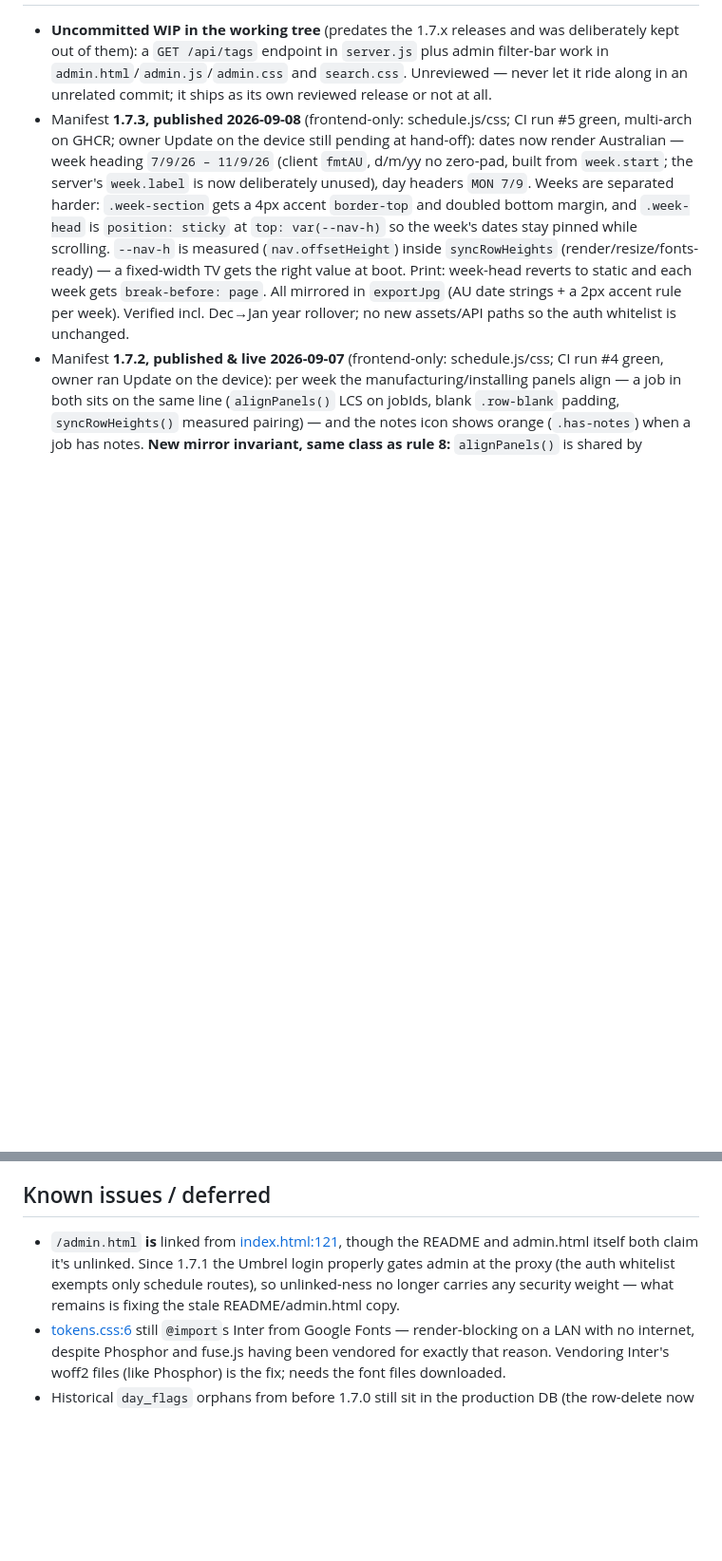
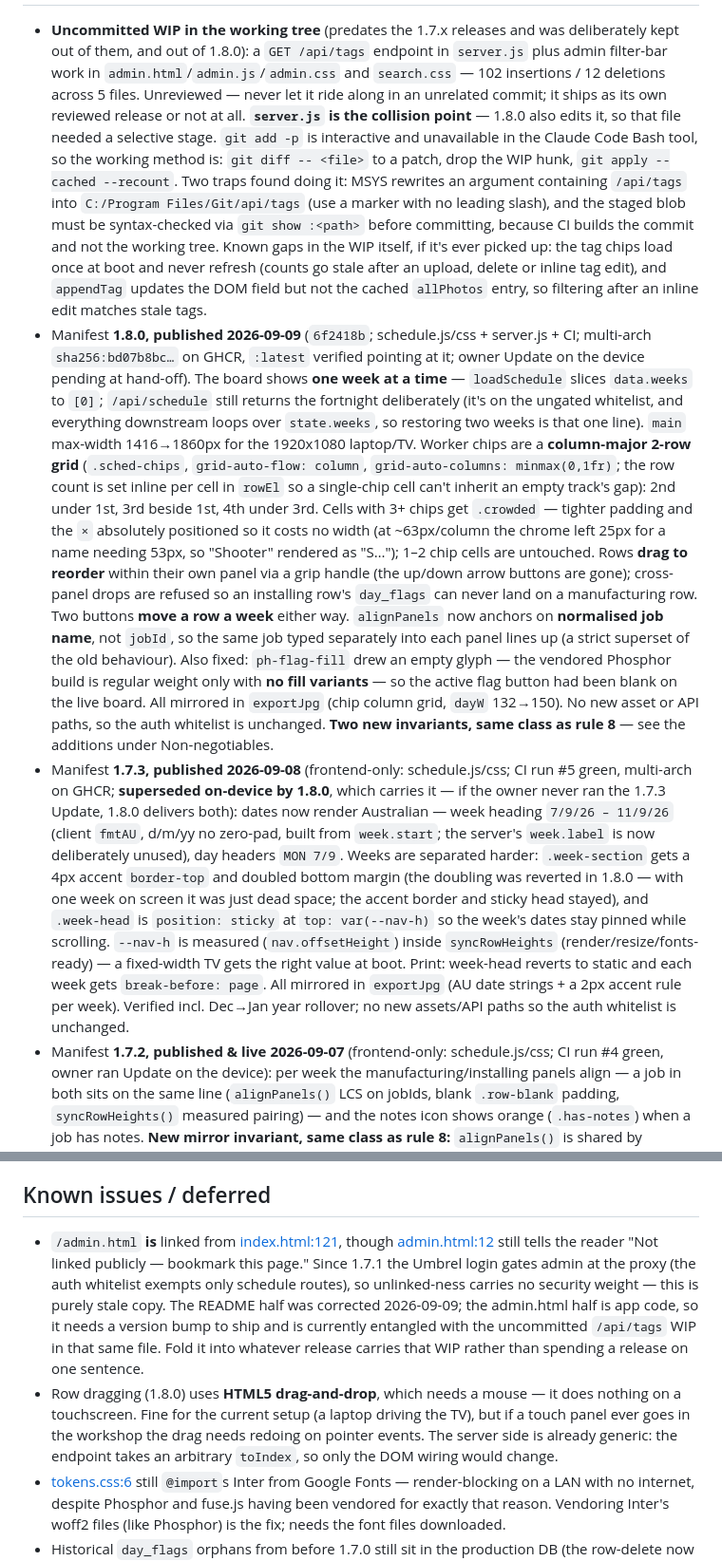
Before and after one commit to devcal1/thcabinets-umbrel-store, a Markdown page: CLAUDE.md, 2 parts joined by grey strips. Shown at 95% size. Drawn GitHub-style; blank space fills up the shorter version.

```diff
--- a/CLAUDE.md
+++ b/CLAUDE.md
@@ -74,17 +85,59 @@ schedule data or anything else with production-data risk.
 
 - **Uncommitted WIP in the working tree** (predates the 1.7.x releases and was
-  deliberately kept out of them): a `GET /api/tags` endpoint in `server.js`
-  plus admin filter-bar work in `admin.html`/`admin.js`/`admin.css` and
-  `search.css`. Unreviewed — never let it ride along in an unrelated commit;
-  it ships as its own reviewed release or not at all.
+  deliberately kept out of them, and out of 1.8.0): a `GET /api/tags` endpoint
+  in `server.js` plus admin filter-bar work in
+  `admin.html`/`admin.js`/`admin.css` and `search.css` — 102 insertions / 12
+  deletions across 5 files. Unreviewed — never let it ride along in an
+  unrelated commit; it ships as its own reviewed release or not at all.
+  **`server.js` is the collision point** — 1.8.0 also edits it, so that file
+  needed a selective stage. `git add -p` is interactive and unavailable in the
+  Claude Code Bash tool, so the working method is: `git diff -- <file>` to a
+  patch, drop the WIP hunk, `git apply --cached --recount`. Two traps found
+  doing it: MSYS rewrites an argument containing `/api/tags` into
+  `C:/Program Files/Git/api/tags` (use a marker with no leading slash), and the
+  staged blob must be syntax-checked via `git show :<path>` before committing,
+  because CI builds the commit and not the working tree.
+  Known gaps in the WIP itself, if it's ever picked up: the tag chips load once
+  at boot and never refresh (counts go stale after an upload, delete or inline
+  tag edit), and `appendTag` updates the DOM field but not the cached
+  `allPhotos` entry, so filtering after an inline edit matches stale tags.
+- Manifest **1.8.0, published 2026-09-09** (`6f2418b`; schedule.js/css +
+  server.js + CI; multi-arch `sha256:bd07b8bc…` on GHCR, `:latest` verified
+  pointing at it; owner Update on the device pending at hand-off). The board
+  shows **one week at a time** — `loadSchedule` slices `data.weeks` to
+  `[0]`; `/api/schedule` still returns the fortnight deliberately (it's on
+  the ungated whitelist, and everything downstream loops over `state.weeks`,
+  so restoring two weeks is that one line). `main` max-width 1416→1860px for
+  the 1920x1080 laptop/TV. Worker chips are a **column-major 2-row grid**
+  (`.sched-chips`, `grid-auto-flow: column`, `grid-auto-columns: minmax(0,1fr)`;
+  the row count is set inline per cell in `rowEl` so a single-chip cell can't
+  inherit an empty track's gap): 2nd under 1st, 3rd beside 1st, 4th under 3rd.
+  Cells with 3+ chips get `.crowded` — tighter padding and the `×` absolutely
+  positioned so it costs no width (at ~63px/column the chrome left 25px for a
+  name needing 53px, so "Shooter" rendered as "S…"); 1–2 chip cells are
+  untouched. Rows **drag to reorder** within their own panel via a grip handle
+  (the up/down arrow buttons are gone); cross-panel drops are refused so an
+  installing row's `day_flags` can never land on a manufacturing row. Two
+  buttons **move a row a week** either way. `alignPanels` now anchors on
+  **normalised job name**, not `jobId`, so the same job typed separately into
+  each panel lines up (a strict superset of the old behaviour). Also fixed:
+  `ph-flag-fill` drew an empty glyph — the vendored Phosphor build is regular
+  weight only with **no fill variants** — so the active flag button had been
+  blank on the live board. All mirrored in `exportJpg` (chip column grid,
+  `dayW` 132→150). No new asset or API paths, so the auth whitelist is
+  unchanged. **Two new invariants, same class as rule 8** — see the additions
+  under Non-negotiables.
 - Manifest **1.7.3, published 2026-09-08** (frontend-only: schedule.js/css;
-  CI run #5 green, multi-arch on GHCR; owner Update on the device still
-  pending at hand-off):
+  CI run #5 green, multi-arch on GHCR; **superseded on-device by 1.8.0**,
+  which carries it — if the owner never ran the 1.7.3 Update, 1.8.0 delivers
+  both):
   dates now render Australian — week heading `7/9/26 – 11/9/26` (client
   `fmtAU`, d/m/yy no zero-pad, built from `week.start`; the server's
   `week.label` is now deliberately unused), day headers `MON 7/9`. Weeks are
   separated harder: `.week-section` gets a 4px accent `border-top` and doubled
-  bottom margin, and `.week-head` is `position: sticky` at `top: var(--nav-h)`
+  bottom margin (the doubling was reverted in 1.8.0 — with one week on screen
+  it was just dead space; the accent border and sticky head stayed), and
+  `.week-head` is `position: sticky` at `top: var(--nav-h)`
   so the week's dates stay pinned while scrolling. `--nav-h` is measured
   (`nav.offsetHeight`) inside `syncRowHeights` (render/resize/fonts-ready) — a
   fixed-width TV gets the right value at boot. Print: week-head reverts to
@@ -142,10 +195,19 @@ schedule data or anything else with production-data risk.
 ## Known issues / deferred
 
 - `/admin.html` **is** linked from [index.html:121](thcabinets-splash/app/public/index.html:121),
-  though the README and admin.html itself both claim it's unlinked. Since 1.7.1
-  the Umbrel login properly gates admin at the proxy (the auth whitelist exempts
-  only schedule routes), so unlinked-ness no longer carries any security weight —
-  what remains is fixing the stale README/admin.html copy.
+  though [admin.html:12](thcabinets-splash/app/public/admin.html:12) still tells
+  the reader "Not linked publicly — bookmark this page." Since 1.7.1 the Umbrel
+  login gates admin at the proxy (the auth whitelist exempts only schedule
+  routes), so unlinked-ness carries no security weight — this is purely stale
+  copy. The README half was corrected 2026-09-09; the admin.html half is app
+  code, so it needs a version bump to ship and is currently entangled with the
+  uncommitted `/api/tags` WIP in that same file. Fold it into whatever release
+  carries that WIP rather than spending a release on one sentence.
+- Row dragging (1.8.0) uses **HTML5 drag-and-drop**, which needs a mouse — it
+  does nothing on a touchscreen. Fine for the current setup (a laptop driving
+  the TV), but if a touch panel ever goes in the workshop the drag needs
+  redoing on pointer events. The server side is already generic: the endpoint
+  takes an arbitrary `toIndex`, so only the DOM wiring would change.
 - [tokens.css:6](thcabinets-splash/app/public/tokens.css:6) still `@import`s Inter
   from Google Fonts — render-blocking on a LAN with no internet, despite Phosphor
   and fuse.js having been vendored for exactly that reason. Vendoring Inter's
```
Also changed, not shown: other parts of CLAUDE.md (+13 -2 lines), README.md (+28 -14 lines).
